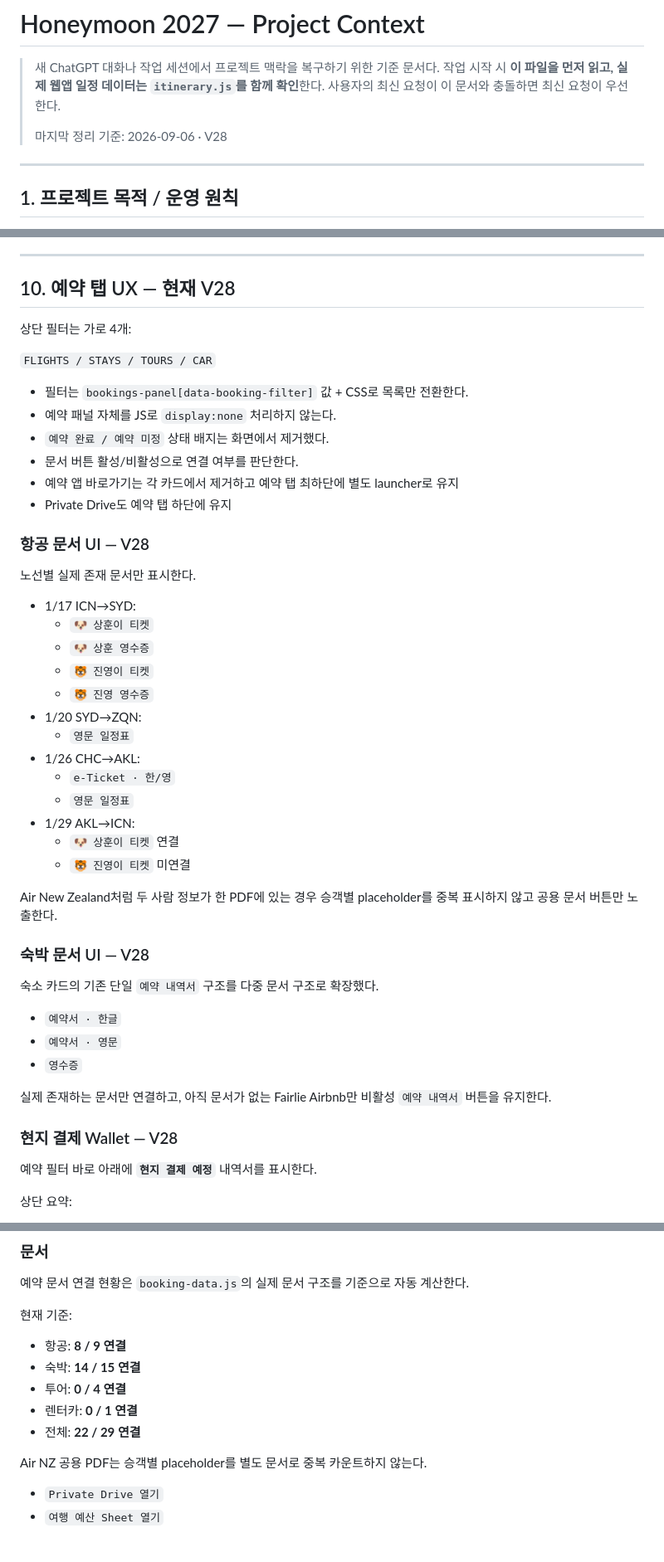
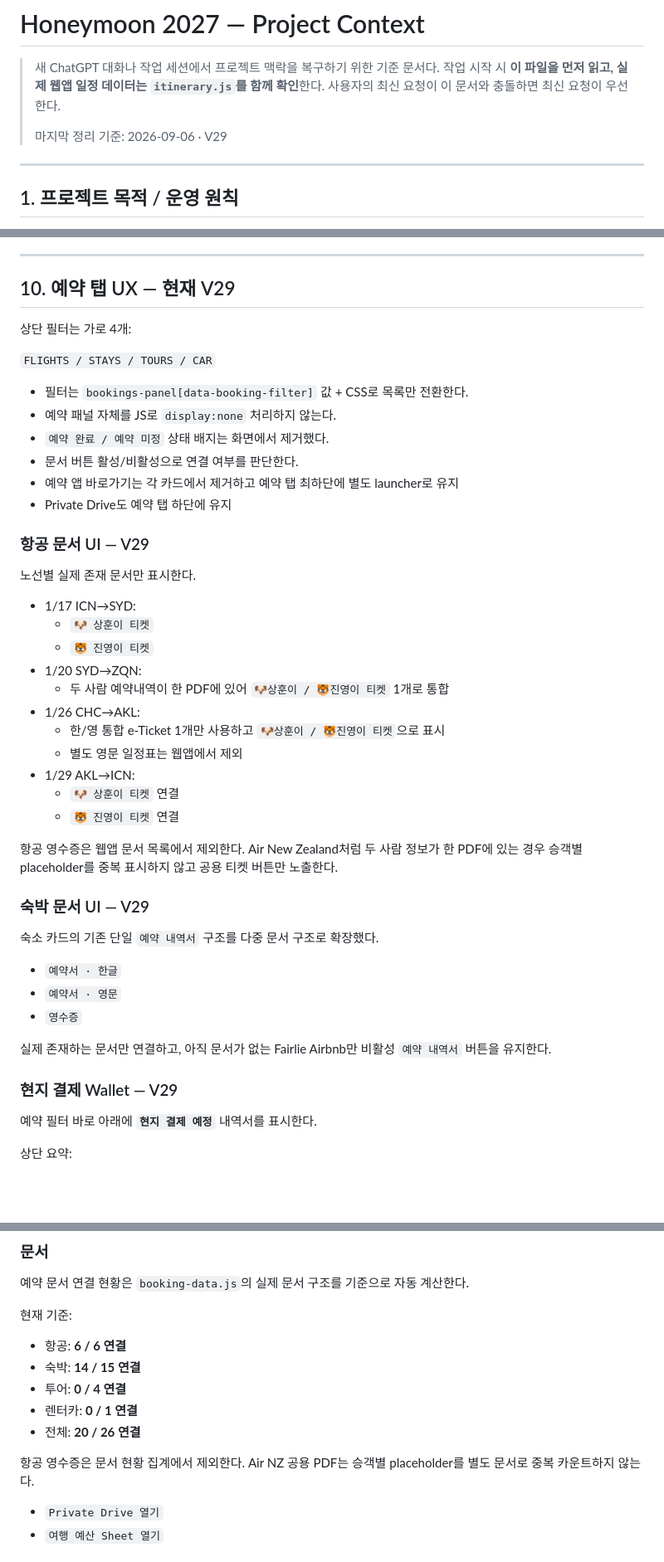
Before and after one commit to sh0427-han/honeymoon20270117, a Markdown page: PROJECT_CONTEXT.md, 3 parts joined by grey strips. Shown at 83% size. Rendered like a GitHub page; blank space fills up the shorter version.

Commit message:
Document V29 flight ticket structure

```diff
--- a/PROJECT_CONTEXT.md
+++ b/PROJECT_CONTEXT.md
@@ -4,7 +4,7 @@
 > 작업 시작 시 **이 파일을 먼저 읽고, 실제 웹앱 일정 데이터는 `itinerary.js`를 함께 확인**한다.
 > 사용자의 최신 요청이 이 문서와 충돌하면 최신 요청이 우선한다.
 >
-> 마지막 정리 기준: 2026-09-06 · V28
+> 마지막 정리 기준: 2026-09-06 · V29
 
 ---
 
@@ -249,7 +249,7 @@ honeymoon270117
 
 ---
 
-## 10. 예약 탭 UX — 현재 V28
+## 10. 예약 탭 UX — 현재 V29
 
 상단 필터는 가로 4개:
 
@@ -262,27 +262,25 @@ honeymoon270117
 - 예약 앱 바로가기는 각 카드에서 제거하고 예약 탭 최하단에 별도 launcher로 유지
 - Private Drive도 예약 탭 하단에 유지
 
-### 항공 문서 UI — V28
+### 항공 문서 UI — V29
 
 노선별 실제 존재 문서만 표시한다.
 
 - 1/17 ICN→SYD:
   - `🐶 상훈이 티켓`
-  - `🐶 상훈 영수증`
   - `🐯 진영이 티켓`
-  - `🐯 진영 영수증`
 - 1/20 SYD→ZQN:
-  - `영문 일정표`
+  - 두 사람 예약내역이 한 PDF에 있어 `🐶상훈이 / 🐯진영이 티켓` 1개로 통합
 - 1/26 CHC→AKL:
-  - `e-Ticket · 한/영`
-  - `영문 일정표`
+  - 한/영 통합 e-Ticket 1개만 사용하고 `🐶상훈이 / 🐯진영이 티켓`으로 표시
+  - 별도 영문 일정표는 웹앱에서 제외
 - 1/29 AKL→ICN:
   - `🐶 상훈이 티켓` 연결
-  - `🐯 진영이 티켓` 미연결
+  - `🐯 진영이 티켓` 연결
 
-Air New Zealand처럼 두 사람 정보가 한 PDF에 있는 경우 승객별 placeholder를 중복 표시하지 않고 공용 문서 버튼만 노출한다.
+항공 영수증은 웹앱 문서 목록에서 제외한다. Air New Zealand처럼 두 사람 정보가 한 PDF에 있는 경우 승객별 placeholder를 중복 표시하지 않고 공용 티켓 버튼만 노출한다.
 
-### 숙박 문서 UI — V28
+### 숙박 문서 UI — V29
 
 숙소 카드의 기존 단일 `예약 내역서` 구조를 다중 문서 구조로 확장했다.
 
@@ -292,7 +290,7 @@ Air New Zealand처럼 두 사람 정보가 한 PDF에 있는 경우 승객별 pl
 
 실제 존재하는 문서만 연결하고, 아직 문서가 없는 Fairlie Airbnb만 비활성 `예약 내역서` 버튼을 유지한다.
 
-### 현지 결제 Wallet — V28
+### 현지 결제 Wallet — V29
 
 예약 필터 바로 아래에 **`현지 결제 예정`** 내역서를 표시한다.
 
@@ -363,13 +361,13 @@ payment: {
 
 현재 기준:
 
-- 항공: **8 / 9 연결**
+- 항공: **6 / 6 연결**
 - 숙박: **14 / 15 연결**
 - 투어: **0 / 4 연결**
 - 렌터카: **0 / 1 연결**
-- 전체: **22 / 29 연결**
+- 전체: **20 / 26 연결**
 
-Air NZ 공용 PDF는 승객별 placeholder를 별도 문서로 중복 카운트하지 않는다.
+항공 영수증은 문서 현황 집계에서 제외한다. Air NZ 공용 PDF는 승객별 placeholder를 별도 문서로 중복 카운트하지 않는다.
 
 - `Private Drive 열기`
 - `여행 예산 Sheet 열기`
```
Also changed, not shown: other parts of PROJECT_CONTEXT.md (+1 -3 lines).
